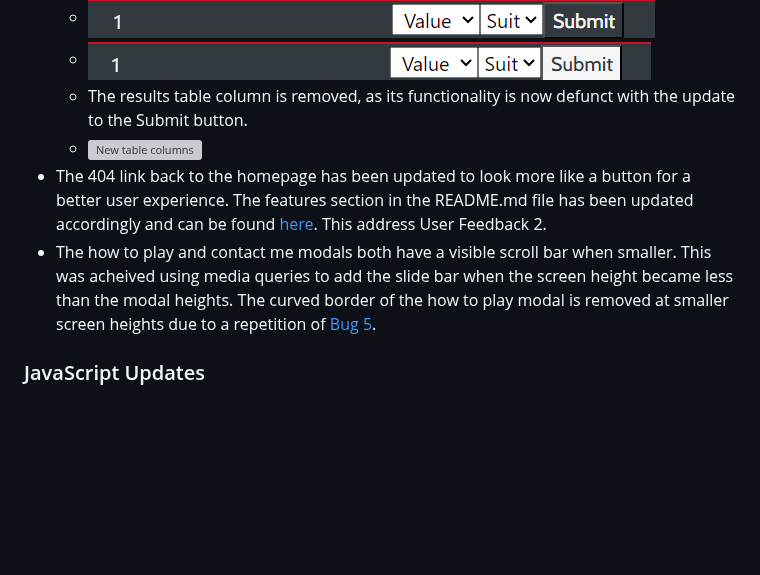
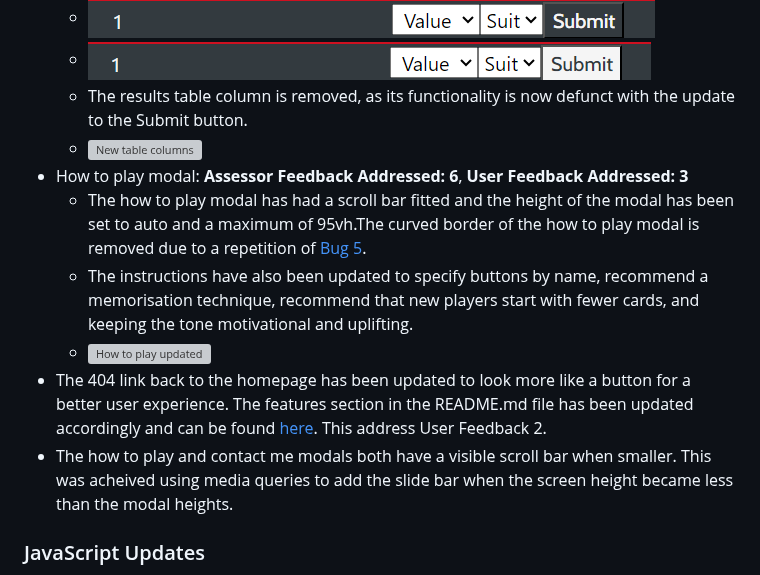
Before and after one commit to amfairley/memorycards, a Markdown page: PATCHNOTES.md, the part around the change. GitHub-like rendering; blank space fills up the shorter version; grey boxes are pictures that could not be loaded.

Commit message:
docs: document updates to how to play modal

```diff
--- a/PATCHNOTES.md
+++ b/PATCHNOTES.md
@@ -69,8 +69,12 @@ In order to address feedback from the project assessor, each item is logged here
     * ![Submit button hover](/documentation/features/submit-button-hover.png)
     * The results table column is removed, as its functionality is now defunct with the update to the Submit button.
     * ![New table columns](/documentation/features/table-layout-update.png)
+- How to play modal: **Assessor Feedback Addressed: 6**, **User Feedback Addressed: 3**
+    * The how to play modal has had a scroll bar fitted and the height of the modal has been set to auto and a maximum of 95vh.The curved border of the how to play modal is removed due to a repetition of [Bug 5](/README.md#bugs).
+    * The instructions have also been updated to specify buttons by name, recommend a memorisation technique, recommend that new players start with fewer cards, and keeping the tone motivational and uplifting.
+    * ![How to play updated](/documentation/features/how-to-play-updated.png)
 - The 404 link back to the homepage has been updated to look more like a button for a better user experience. The features section in the README.md file has been updated accordingly and can be found [here](/README.md#404-page-message). This address User Feedback 2.
-- The how to play and contact me modals both have a visible scroll bar when smaller. This was acheived using media queries to add the slide bar when the screen height became less than the modal heights. The curved border of the how to play modal is removed at smaller screen heights due to a repetition of [Bug 5](/README.md#bugs).
+- The how to play and contact me modals both have a visible scroll bar when smaller. This was acheived using media queries to add the slide bar when the screen height became less than the modal heights.
 
 ### JavaScript Updates
 - All JavaScript code is wrapped in an event listener to ensure that the document has fully loaded prior to the JavaScript being accessed following best practices and making the code more robust by preventing potential errors arising from unavailable DOM elements.
```
